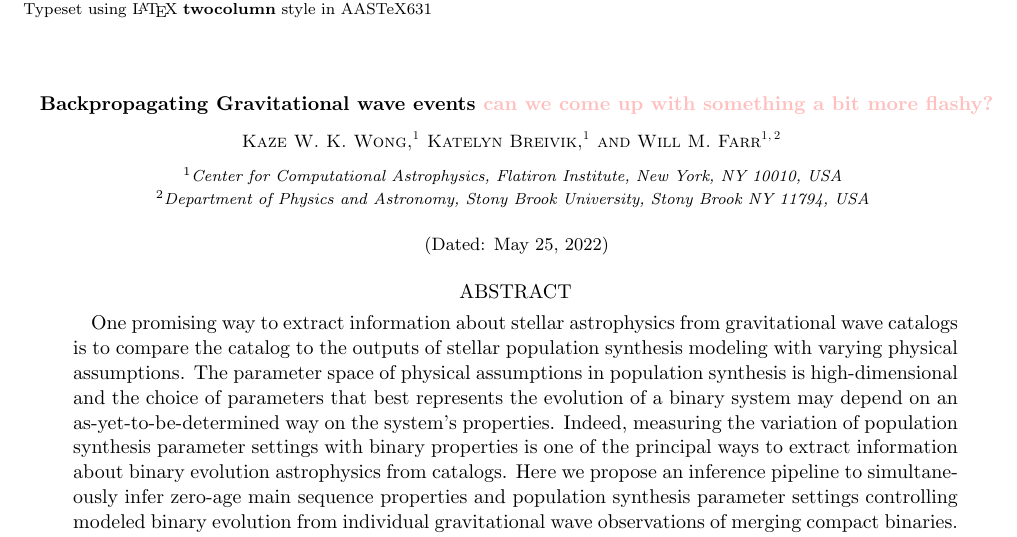
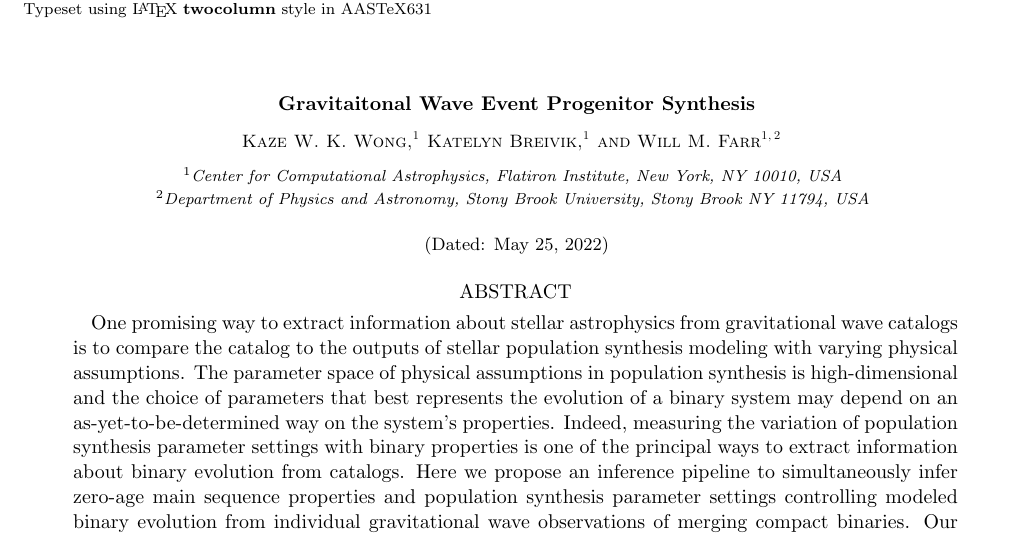
Before and after one commit to kazewong/BackPop, a LaTeX paper (src/tex/ms.tex): part of page 1 of 12, cut so that both start at the same text. Compiled offline with pdfLaTeX; a LaTeX package or settings file that is missing is left out.

Commit message:
New title.

```diff
--- a/src/tex/ms.tex
+++ b/src/tex/ms.tex
@@ -18,7 +18,7 @@
 % \setlength{\abovecaptionskip}{-5pt}
 % Begin!
 \begin{document}
-\title{Backpropagating Gravitational wave events \kb{can we come up with something a bit more flashy?}}
+\title{Gravitaitonal Wave Event Progenitor Synthesis}
 
 \pacs{}
 
@@ -47,7 +47,7 @@ the choice of parameters that best represents the evolution of a binary system
 may depend on an as-yet-to-be-determined way on the system's properties. Indeed,
 measuring the variation of population synthesis parameter settings with binary
 properties is one of the principal ways to extract information about binary
-evolution astrophysics from catalogs. Here we propose an inference pipeline to
-simultaneously infer zero-age main sequence properties and population synthesis
-parameter settings controlling modeled binary evolution from individual
-gravitational wave observations of merging compact binaries.  Our pipeline can
+evolution from catalogs. Here we propose an inference pipeline to simultaneously
+infer zero-age main sequence properties and population synthesis parameter
+settings controlling modeled binary evolution from individual gravitational wave
+observations of merging compact binaries.  Our pipeline can efficiently explore
```
Also changed, not shown: src/tex/ms.tex (8 more changed lines).
